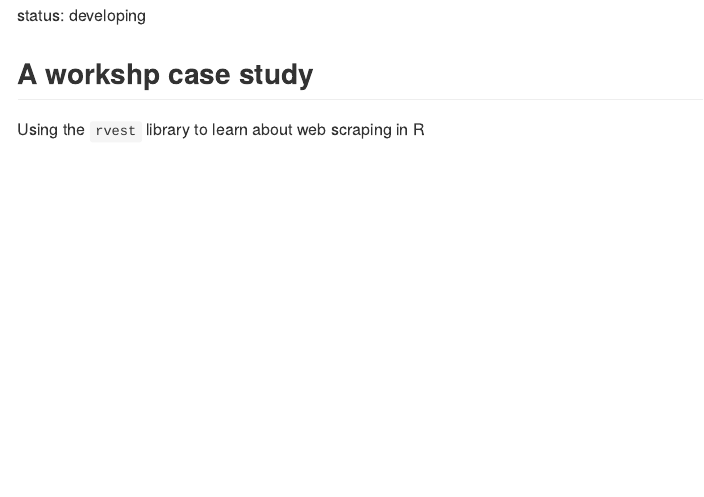
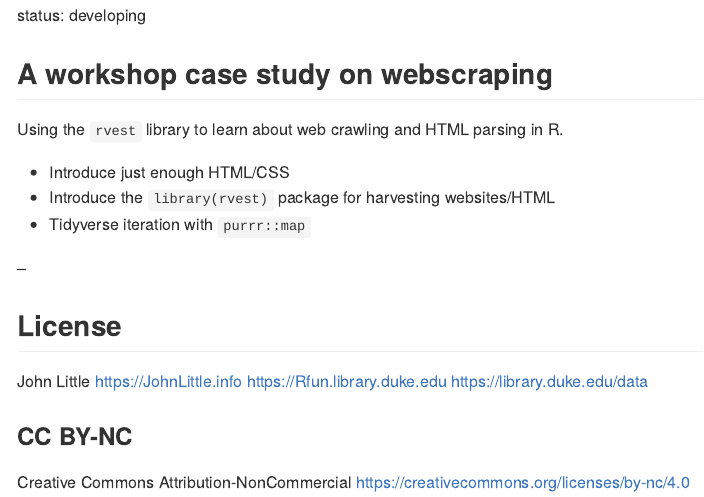
Before and after one commit to libjohn/workshop_webscraping, an R Markdown document (README.Rmd): the page in a window 1100 px wide, from 150 px down. The pictures show the output file README.md that the author committed with the source, drawn offline in the style of GitHub.

Commit message:
readme and license

````diff
--- a/README.Rmd
+++ b/README.Rmd
@@ -17,9 +17,26 @@ knitr::opts_chunk$set(
 )
 ```
 
-## A workshp case study
+## A workshop case study on webscraping
 
 <!-- badges: start -->
 <!-- badges: end -->
 
-Using the `rvest` library to learn about web scraping in R
+Using the `rvest` library to learn about web crawling and HTML parsing in R.
+
+- Introduce just enough HTML/CSS
+- Introduce the `library(rvest)` package for harvesting websites/HTML
+- Tidyverse iteration with `purrr::map`
+
+--
+
+
+## License
+John Little
+https://JohnLittle.info
+https://Rfun.library.duke.edu
+https://library.duke.edu/data
+
+### CC BY-NC
+Creative Commons Attribution-NonCommercial
+https://creativecommons.org/licenses/by-nc/4.0
````
Also changed, not shown: slides/index.Rmd (+1 -1 lines), LICENSE.md (added), README.md, slides/index.html, 1 other file.
